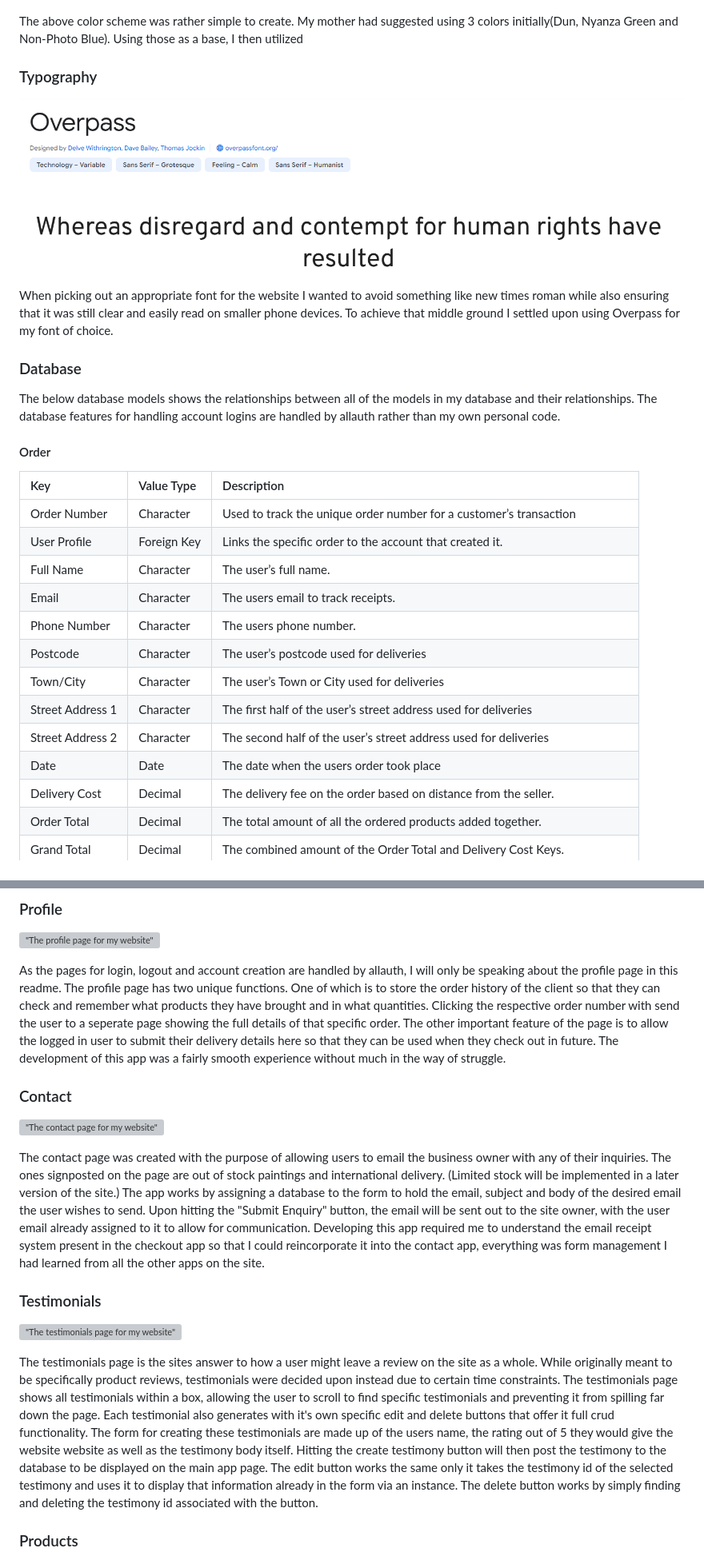
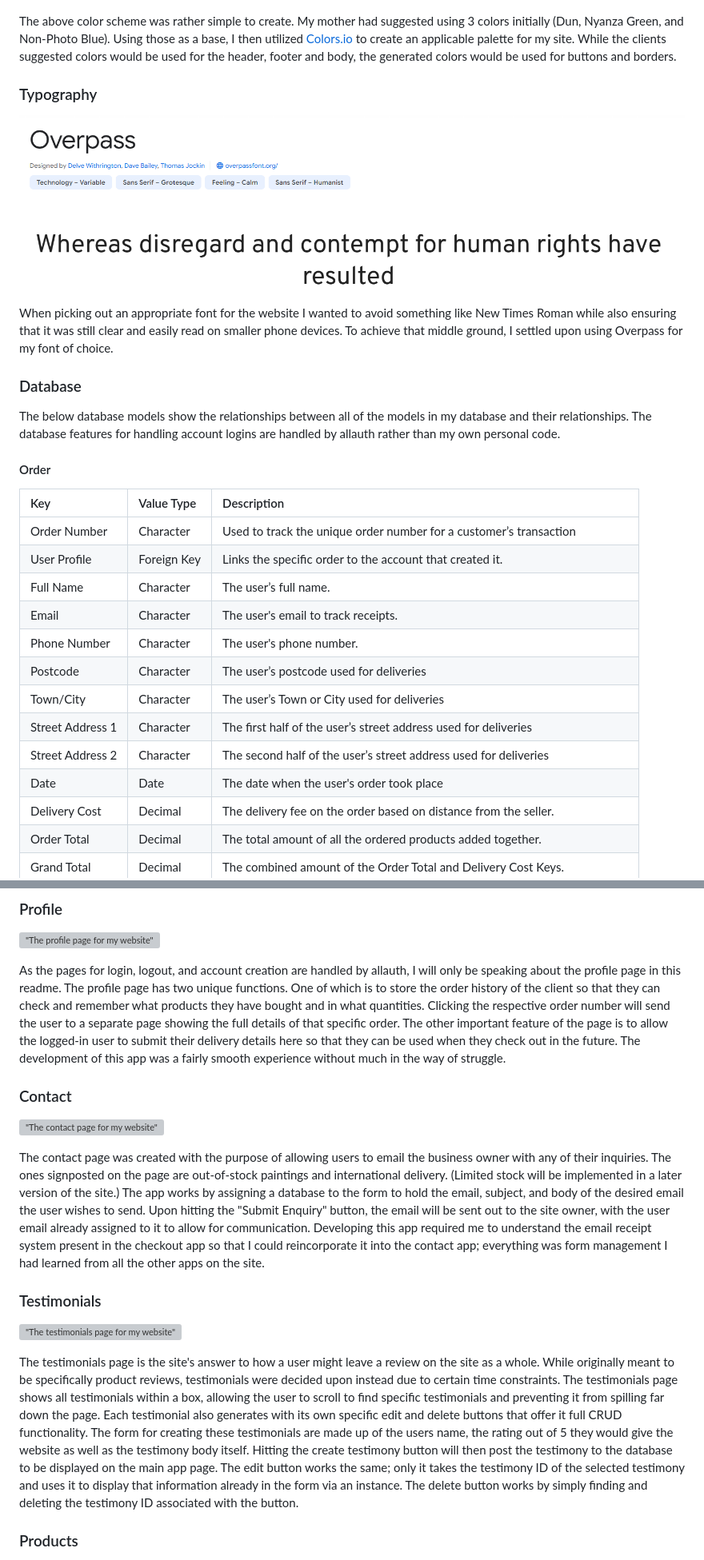
Before and after one commit to ccornfield/kals_stitches, a Markdown page: README.md, 2 parts joined by grey strips. Shown: that part at 80% size. Drawn GitHub-style; grey boxes are pictures that could not be loaded.

```diff
--- a/README.md
+++ b/README.md
@@ -66,17 +68,17 @@ Newsletter confirmation
 
 ![This was the palette I chose to use for my site.](read_me/color_palette.png)
 
-The above color scheme was rather simple to create. My mother had suggested using 3 colors initially(Dun, Nyanza Green and Non-Photo Blue). Using those as a base, I then utilized
+The above color scheme was rather simple to create. My mother had suggested using 3 colors initially (Dun, Nyanza Green, and Non-Photo Blue). Using those as a base, I then utilized [Colors.io](http://colors.io/) to create an applicable palette for my site. While the clients suggested colors would be used for the header, footer and body, the generated colors would be used for buttons and borders.
 
 ### Typography
 
 ![This was the font I chose to use for my site.](read_me/typography.png)
 
-When picking out an appropriate font for the website I wanted to avoid something like new times roman while also ensuring that it was still clear and easily read on smaller phone devices. To achieve that middle ground I settled upon using Overpass for my font of choice.
+When picking out an appropriate font for the website I wanted to avoid something like New Times Roman while also ensuring that it was still clear and easily read on smaller phone devices. To achieve that middle ground, I settled upon using Overpass for my font of choice.
 
 ### Database
 
-The below database models shows the relationships between all of the models in my database and their relationships. The database features for handling account logins are handled by allauth rather than my own personal code.
+The below database models show the relationships between all of the models in my database and their relationships. The database features for handling account logins are handled by allauth rather than my own personal code.
 
 #### Order
 
@@ -85,13 +87,13 @@ The below database models shows the relationships between all of the models in m
 |Order Number|Character|Used to track the unique order number for a customer’s transaction|
 |User Profile|Foreign Key|Links the specific order to the account that created it.|
 |Full Name|Character|The user’s full name.|
-|Email|Character|The users email to track receipts.|
-|Phone Number|Character|The users phone number.|
+|Email|Character|The user's email to track receipts.|
+|Phone Number|Character|The user's phone number.|
 |Postcode|Character|The user’s postcode used for deliveries|
 |Town/City|Character|The user’s Town or City used for deliveries|
 |Street Address 1|Character|The first half of the user’s street address used for deliveries|
 |Street Address 2|Character|The second half of the user’s street address used for deliveries|
-|Date|Date|The date when the users order took place|
+|Date|Date|The date when the user's order took place|
 |Delivery Cost|Decimal|The delivery fee on the order based on distance from the seller.|
 |Order Total|Decimal|The total amount of all the ordered products added together.|
 |Grand Total|Decimal|The combined amount of the Order Total and Delivery Cost Keys.|
@@ -173,19 +175,19 @@ When a user first logs onto my website, the first thing that they will be met wi
 
 !["The profile page for my website"](read_me/features/profile.png)
 
-As the pages for login, logout and account creation are handled by allauth, I will only be speaking about the profile page in this readme. The profile page has two unique functions. One of which is to store the order history of the client so that they can check and remember what products they have brought and in what quantities. Clicking the respective order number with send the user to a seperate page showing the full details of that specific order. The other important feature of the page is to allow the logged in user to submit their delivery details here so that they can be used when they check out in future. The development of this app was a fairly smooth experience without much in the way of struggle.
+As the pages for login, logout, and account creation are handled by allauth, I will only be speaking about the profile page in this readme. The profile page has two unique functions. One of which is to store the order history of the client so that they can check and remember what products they have bought and in what quantities. Clicking the respective order number will send the user to a separate page showing the full details of that specific order. The other important feature of the page is to allow the logged-in user to submit their delivery details here so that they can be used when they check out in the future. The development of this app was a fairly smooth experience without much in the way of struggle.
 
 ### Contact
 
 !["The contact page for my website"](read_me/features/contact.png)
 
-The contact page was created with the purpose of allowing users to email the business owner with any of their inquiries. The ones signposted on the page are out of stock paintings and international delivery. (Limited stock will be implemented in a later version of the site.) The app works by assigning a database to the form to hold the email, subject and body of the desired email the user wishes to send. Upon hitting the "Submit Enquiry" button, the email will be sent out to the site owner, with the user email already assigned to it to allow for communication. Developing this app required me to understand the email receipt system present in the checkout app so that I could reincorporate it into the contact app, everything was form management I had learned from all the other apps on the site.
+The contact page was created with the purpose of allowing users to email the business owner with any of their inquiries. The ones signposted on the page are out-of-stock paintings and international delivery. (Limited stock will be implemented in a later version of the site.) The app works by assigning a database to the form to hold the email, subject, and body of the desired email the user wishes to send. Upon hitting the "Submit Enquiry" button, the email will be sent out to the site owner, with the user email already assigned to it to allow for communication. Developing this app required me to understand the email receipt system present in the checkout app so that I could reincorporate it into the contact app; everything was form management I had learned from all the other apps on the site.
 
 ### Testimonials
 
 !["The testimonials page for my website"](read_me/features/testimonials.png)
 
-The testimonials page is the sites answer to how a user might leave a review on the site as a whole. While originally meant to be specifically product reviews, testimonials were decided upon instead due to certain time constraints. The testimonials page shows all testimonials within a box, allowing the user to scroll to find specific testimonials and preventing it from spilling far down the page. Each testimonial also generates with it's own specific edit and delete buttons that offer it full crud functionality. The form for creating these testimonials are made up of the users name, the rating out of 5 they would give the website website as well as the testimony body itself. Hitting the create testimony button will then post the testimony to the database to be displayed on the main app page. The edit button works the same only it takes the testimony id of the selected testimony and uses it to display that information already in the form via an instance. The delete button works by simply finding and deleting the testimony id associated with the button.
+The testimonials page is the site's answer to how a user might leave a review on the site as a whole. While originally meant to be specifically product reviews, testimonials were decided upon instead due to certain time constraints. The testimonials page shows all testimonials within a box, allowing the user to scroll to find specific testimonials and preventing it from spilling far down the page. Each testimonial also generates with its own specific edit and delete buttons that offer it full CRUD functionality. The form for creating these testimonials are made up of the users name, the rating out of 5 they would give the website as well as the testimony body itself. Hitting the create testimony button will then post the testimony to the database to be displayed on the main app page. The edit button works the same; only it takes the testimony ID of the selected testimony and uses it to display that information already in the form via an instance. The delete button works by simply finding and deleting the testimony ID associated with the button.
 
 ### Products
 
```
Also changed, not shown: other parts of README.md (+38 -38 lines).
